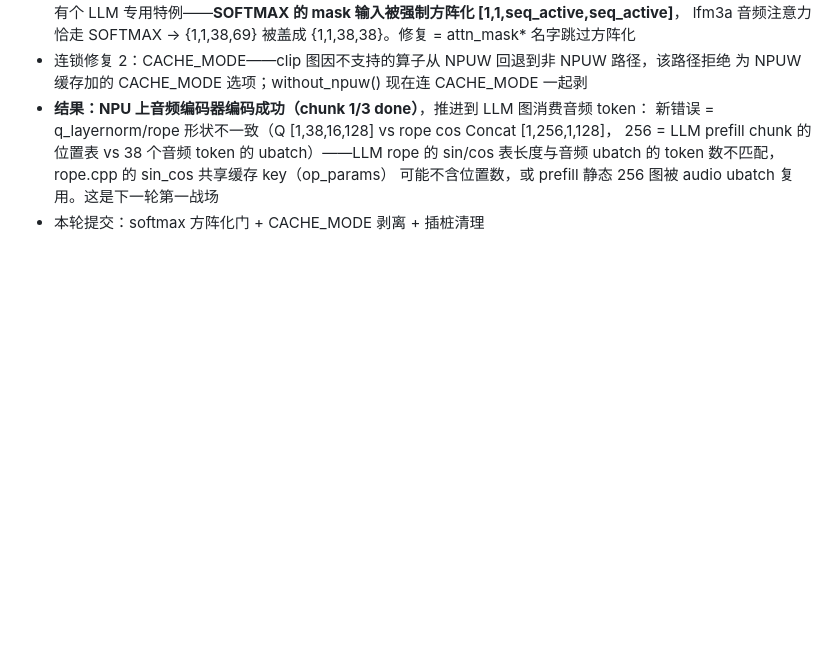
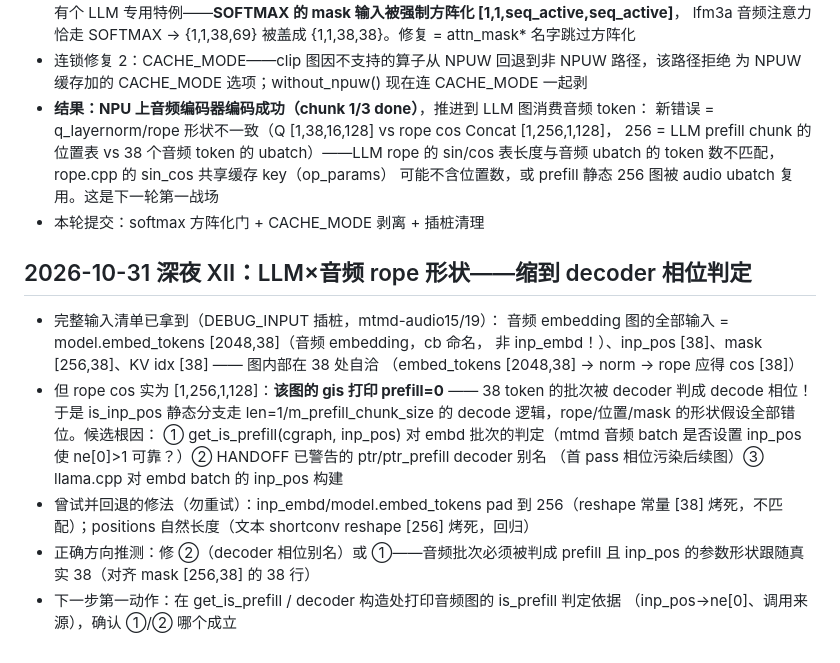
Before and after one commit to liangjianzeng/WangCai, a Markdown page: docs/HANDOFF.md, the part around the change. Drawn GitHub-style; blank space fills up the shorter version.

Commit message:
docs: LLM-x-audio rope mismatch narrowed to the decoder phase decision
The audio-embedding LLM graph is internally consistent at 38 tokens
(model.embed_tokens [2048,38], inp_pos [38], mask [256,38]) -- but its
decoder reports prefill=0, so the static pipeline applies decode-phase
shape logic and the rope cos comes out 256-wide against a 38-wide Q.
Prime suspects: get_is_prefill's reliability for embedding batches, or the
known ptr/ptr_prefill decoder aliasing. Both attempted shape fixes (padding
the embedding to 256; natural-length positions) are documented as failed
directions with the exact reshape constants that rejected them.

```diff
--- a/docs/HANDOFF.md
+++ b/docs/HANDOFF.md
@@ -222,3 +222,21 @@
   表长度与音频 ubatch 的 token 数不匹配，rope.cpp 的 sin_cos 共享缓存 key（op_params）
   可能不含位置数，或 prefill 静态 256 图被 audio ubatch 复用。这是下一轮第一战场
 - 本轮提交：softmax 方阵化门 + CACHE_MODE 剥离 + 插桩清理
+
+## 2026-10-31 深夜 XII：LLM×音频 rope 形状——缩到 decoder 相位判定
+- 完整输入清单已拿到（DEBUG_INPUT 插桩，mtmd-audio15/19）：
+  音频 embedding 图的全部输入 = model.embed_tokens [2048,38]（音频 embedding，cb 命名，
+  非 inp_embd！）、inp_pos [38]、mask [256,38]、KV idx [38] —— 图内部在 38 处自洽
+  （embed_tokens [2048,38] → norm → rope 应得 cos [38]）
+- 但 rope cos 实为 [1,256,1,128]：**该图的 gis 打印 prefill=0** —— 38 token 的批次被
+  decoder 判成 decode 相位！于是 is_inp_pos 静态分支走 len=1/m_prefill_chunk_size 的
+  decode 逻辑，rope/位置/mask 的形状假设全部错位。候选根因：
+  ① get_is_prefill(cgraph, inp_pos) 对 embd 批次的判定（mtmd 音频 batch 是否设置
+     inp_pos 使 ne[0]>1 可靠？）② HANDOFF 已警告的 ptr/ptr_prefill decoder 别名
+     （首 pass 相位污染后续图）③ llama.cpp 对 embd batch 的 inp_pos 构建
+- 曾试并回退的修法（勿重试）：inp_embd/model.embed_tokens pad 到 256（reshape 常量
+  [38] 烤死，不匹配）；positions 自然长度（文本 shortconv reshape [256] 烤死，回归）
+- 正确方向推测：修 ②（decoder 相位别名）或 ①——音频批次必须被判成 prefill 且
+  inp_pos 的参数形状跟随真实 38（对齐 mask [256,38] 的 38 行）
+- 下一步第一动作：在 get_is_prefill / decoder 构造处打印音频图的 is_prefill 判定依据
+  （inp_pos->ne[0]、调用来源），确认 ①/② 哪个成立
```
